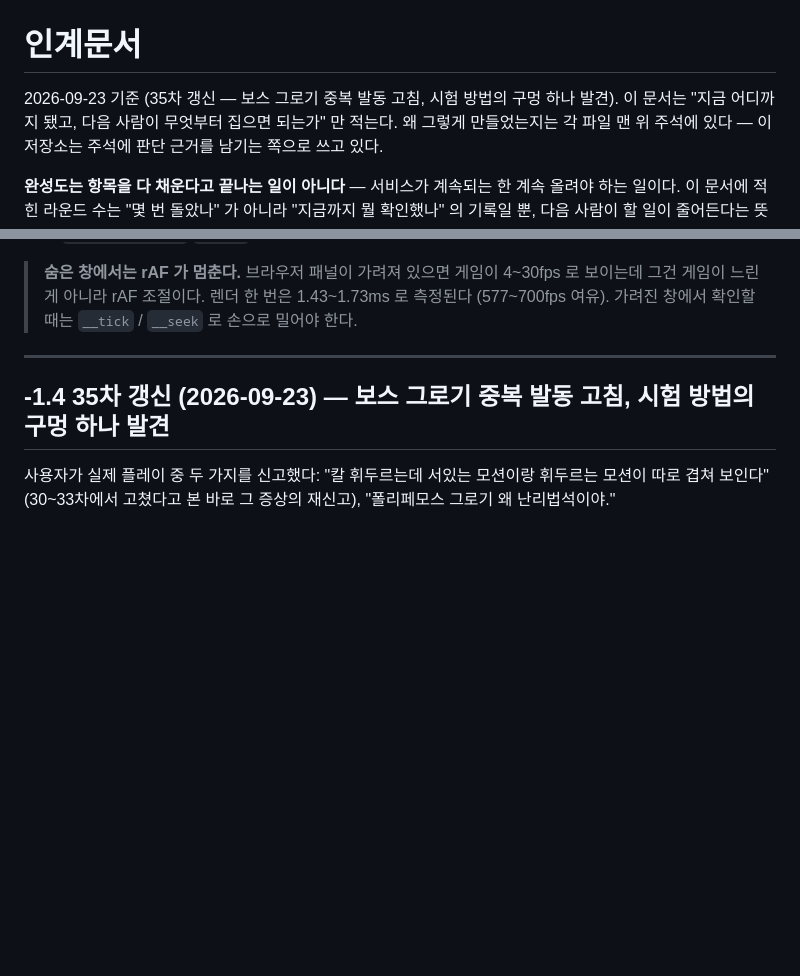
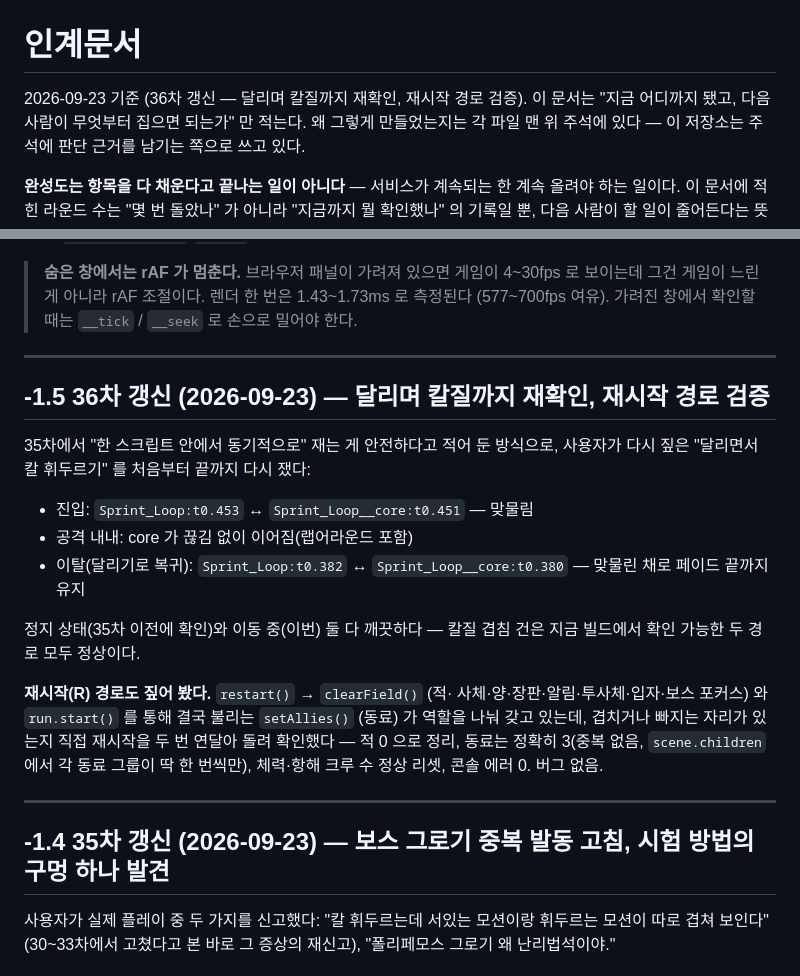
Before and after one commit to 41ways/odyssey, a Markdown page: HANDOFF.md, 2 parts joined by grey strips. Drawn GitHub-style; blank space fills up the shorter version.

Commit message:
인계문서 36차 — 달리며 칼질 재확인, 재시작 경로 검증(버그 없음)
Co-Authored-By: Claude Sonnet 5 <noreply@anthropic.com>

```diff
--- a/HANDOFF.md
+++ b/HANDOFF.md
@@ -1,6 +1,6 @@
 # 인계문서
 
-2026-09-23 기준 (35차 갱신 — 보스 그로기 중복 발동 고침, 시험 방법의 구멍 하나 발견). 이 문서는 "지금 어디까지 됐고, 다음 사람이 무엇부터
+2026-09-23 기준 (36차 갱신 — 달리며 칼질까지 재확인, 재시작 경로 검증). 이 문서는 "지금 어디까지 됐고, 다음 사람이 무엇부터
 집으면 되는가" 만 적는다. 왜 그렇게 만들었는지는 각 파일 맨 위 주석에
 있다 — 이 저장소는 주석에 판단 근거를 남기는 쪽으로 쓰고 있다.
 
@@ -47,6 +47,29 @@ URL 인자: `?god=0` 무적 끔, `?stage=N` 그 판부터, `?boss=1` 보스방
 > 게임이 4~30fps 로 보이는데 그건 게임이 느린 게 아니라 rAF 조절이다.
 > 렌더 한 번은 1.43~1.73ms 로 측정된다 (577~700fps 여유).
 > 가려진 창에서 확인할 때는 `__tick` / `__seek` 로 손으로 밀어야 한다.
+
+---
+
+## -1.5 36차 갱신 (2026-09-23) — 달리며 칼질까지 재확인, 재시작 경로 검증
+
+35차에서 "한 스크립트 안에서 동기적으로" 재는 게 안전하다고 적어 둔
+방식으로, 사용자가 다시 짚은 "달리면서 칼 휘두르기" 를 처음부터
+끝까지 다시 쟀다:
+- 진입: `Sprint_Loop:t0.453` ↔ `Sprint_Loop__core:t0.451` — 맞물림
+- 공격 내내: core 가 끊김 없이 이어짐(랩어라운드 포함)
+- 이탈(달리기로 복귀): `Sprint_Loop:t0.382` ↔ `Sprint_Loop__core:t0.380`
+  — 맞물린 채로 페이드 끝까지 유지
+
+정지 상태(35차 이전에 확인)와 이동 중(이번) 둘 다 깨끗하다 — 칼질
+겹침 건은 지금 빌드에서 확인 가능한 두 경로 모두 정상이다.
+
+**재시작(R) 경로도 짚어 봤다.** `restart()` → `clearField()` (적·
+사체·양·장판·알림·투사체·입자·보스 포커스) 와 `run.start()` 를 통해
+결국 불리는 `setAllies()` (동료) 가 역할을 나눠 갖고 있는데, 겹치거나
+빠지는 자리가 있는지 직접 재시작을 두 번 연달아 돌려 확인했다 —
+적 0 으로 정리, 동료는 정확히 3(중복 없음, `scene.children` 에서 각
+동료 그룹이 딱 한 번씩만), 체력·항해 크루 수 정상 리셋, 콘솔 에러 0.
+버그 없음.
 
 ---
 
```
